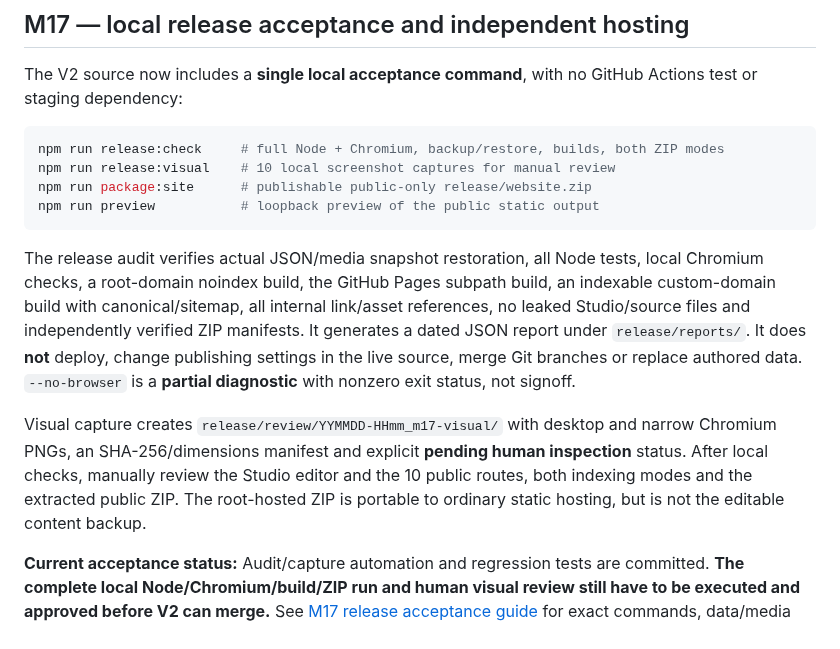
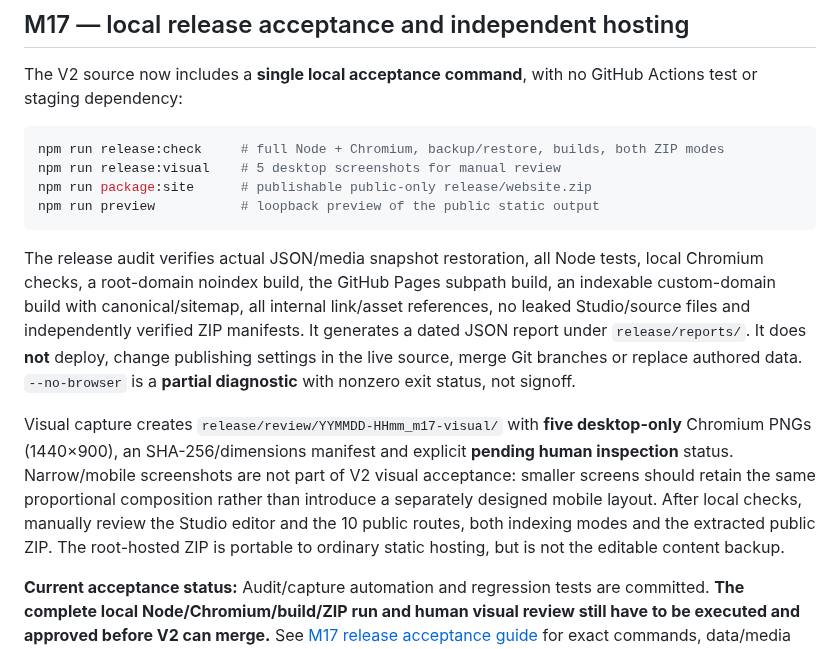
Before and after one commit to teodor-andonov/ta-website-builder-261012, a Markdown page: README.md, the part around the change. Drawn GitHub-style.

Commit message:
docs(M17): desktop-only visual signoff, proportional scaling and deferred narrow review

````diff
--- a/README.md
+++ b/README.md
@@ -104,14 +104,14 @@ The V2 source now includes a **single local acceptance command**, with no GitHub
 
 ```sh
 npm run release:check     # full Node + Chromium, backup/restore, builds, both ZIP modes
-npm run release:visual    # 10 local screenshot captures for manual review
+npm run release:visual    # 5 desktop screenshots for manual review
 npm run package:site      # publishable public-only release/website.zip
 npm run preview           # loopback preview of the public static output
 ```
 
 The release audit verifies actual JSON/media snapshot restoration, all Node tests, local Chromium checks, a root-domain noindex build, the GitHub Pages subpath build, an indexable custom-domain build with canonical/sitemap, all internal link/asset references, no leaked Studio/source files and independently verified ZIP manifests. It generates a dated JSON report under `release/reports/`. It does **not** deploy, change publishing settings in the live source, merge Git branches or replace authored data. `--no-browser` is a **partial diagnostic** with nonzero exit status, not signoff.
 
-Visual capture creates `release/review/YYMMDD-HHmm_m17-visual/` with desktop and narrow Chromium PNGs, an SHA-256/dimensions manifest and explicit **pending human inspection** status. After local checks, manually review the Studio editor and the 10 public routes, both indexing modes and the extracted public ZIP. The root-hosted ZIP is portable to ordinary static hosting, but is not the editable content backup.
+Visual capture creates `release/review/YYMMDD-HHmm_m17-visual/` with **five desktop-only** Chromium PNGs (1440×900), an SHA-256/dimensions manifest and explicit **pending human inspection** status. Narrow/mobile screenshots are not part of V2 visual acceptance: smaller screens should retain the same proportional composition rather than introduce a separately designed mobile layout. After local checks, manually review the Studio editor and the 10 public routes, both indexing modes and the extracted public ZIP. The root-hosted ZIP is portable to ordinary static hosting, but is not the editable content backup.
 
 **Current acceptance status:** Audit/capture automation and regression tests are committed. **The complete local Node/Chromium/build/ZIP run and human visual review still have to be executed and approved before V2 can merge.** See [M17 release acceptance guide](docs/M17_RELEASE_ACCEPTANCE.md) for exact commands, data/media recovery and signoff.
 
````
